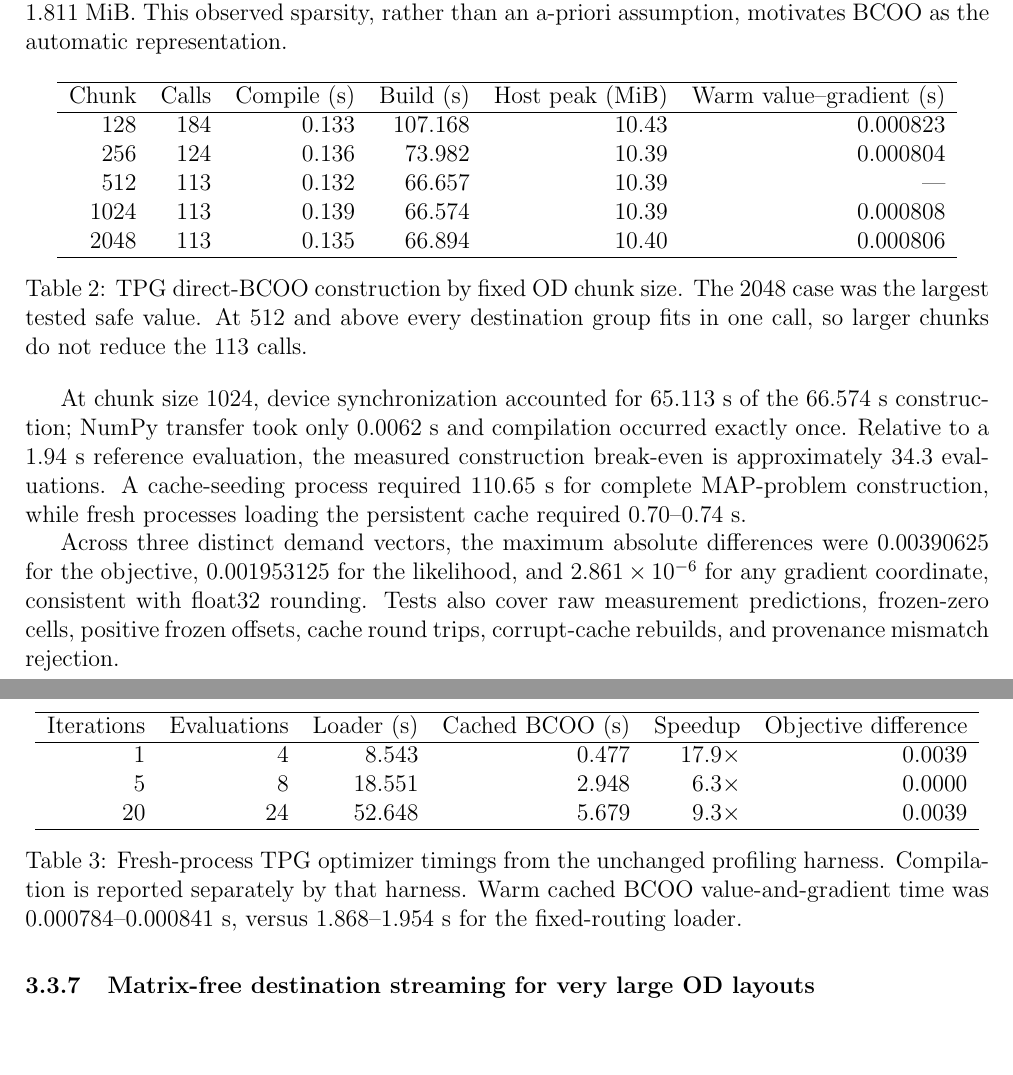
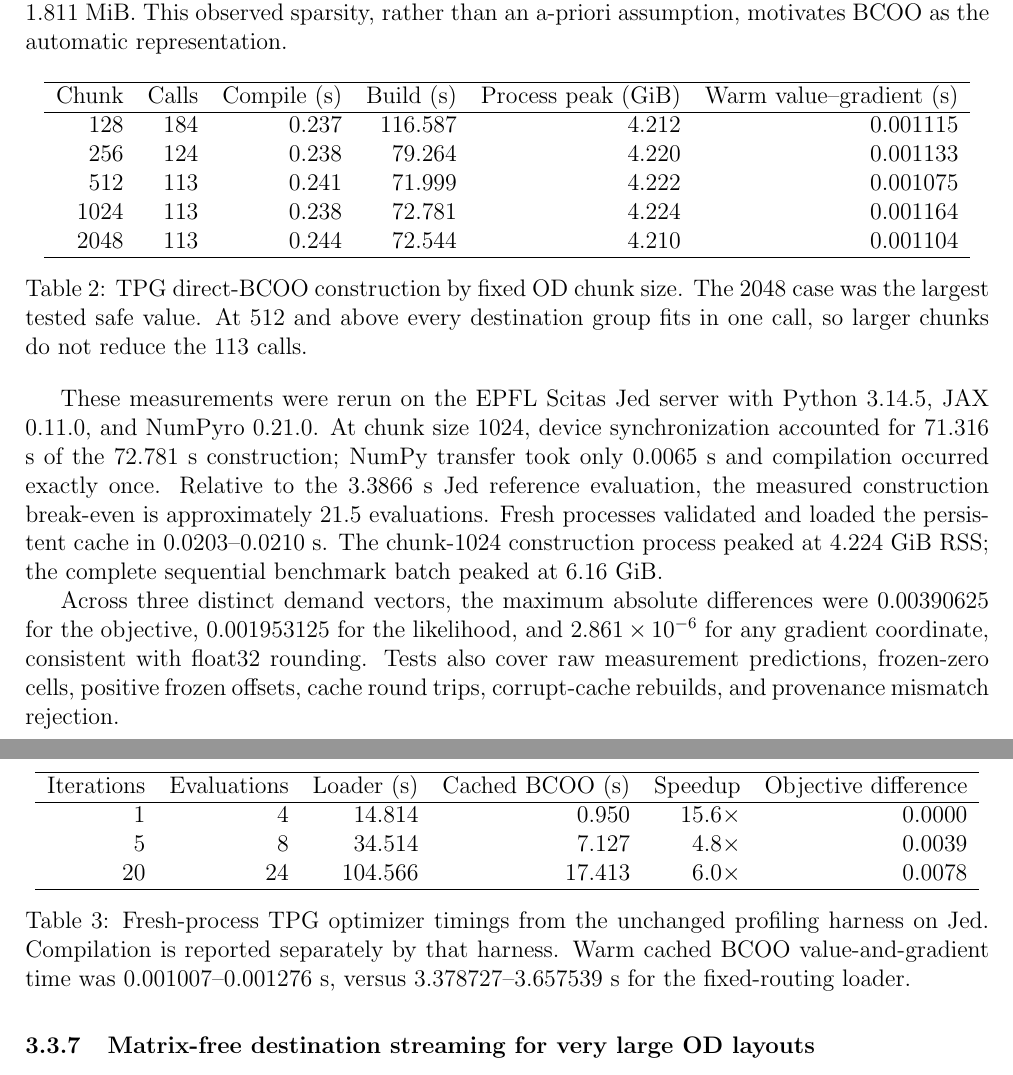
Before and after one commit to transp-or/public_transportation, a LaTeX problem sheet (docs/reports/traffic_assignment.tex): two parts of pages 11 and 12 of 22, joined at a grey line, cut so that both start at the same text, the shorter picture padded with empty space. Compiled offline with pdfLaTeX; a LaTeX package or settings file that is missing is left out.

Commit message:
Update traffic_assignment.tex

```diff
--- a/docs/reports/traffic_assignment.tex
+++ b/docs/reports/traffic_assignment.tex
@@ -736,13 +736,13 @@ representation.
 \centering
 \begin{tabular}{rrrrrr}
 \hline
-Chunk & Calls & Compile (s) & Build (s) & Host peak (MiB) & Warm value--gradient (s) \\
+Chunk & Calls & Compile (s) & Build (s) & Process peak (GiB) & Warm value--gradient (s) \\
 \hline
-128  & 184 & 0.133 & 107.168 & 10.43 & 0.000823 \\
-256  & 124 & 0.136 & 73.982  & 10.39 & 0.000804 \\
-512  & 113 & 0.132 & 66.657  & 10.39 & --- \\
-1024 & 113 & 0.139 & 66.574  & 10.39 & 0.000808 \\
-2048 & 113 & 0.135 & 66.894  & 10.40 & 0.000806 \\
+128  & 184 & 0.237 & 116.587 & 4.212 & 0.001115 \\
+256  & 124 & 0.238 & 79.264  & 4.220 & 0.001133 \\
+512  & 113 & 0.241 & 71.999  & 4.222 & 0.001075 \\
+1024 & 113 & 0.238 & 72.781  & 4.224 & 0.001164 \\
+2048 & 113 & 0.244 & 72.544  & 4.210 & 0.001104 \\
 \hline
 \end{tabular}
 \caption{TPG direct-BCOO construction by fixed OD chunk size. The 2048 case
@@ -751,12 +751,14 @@ fits in one call, so larger chunks do not reduce the 113 calls.}
 \label{tab:tpg-operator-construction}
 \end{table}
 
-At chunk size 1024, device synchronization accounted for 65.113 s of the
-66.574 s construction; NumPy transfer took only 0.0062 s and compilation
-occurred exactly once. Relative to a 1.94 s reference evaluation, the measured
-construction break-even is approximately 34.3 evaluations. A cache-seeding
-process required 110.65 s for complete MAP-problem construction, while fresh
-processes loading the persistent cache required 0.70--0.74 s.
+These measurements were rerun on the EPFL Scitas Jed server with Python 3.14.5,
+JAX 0.11.0, and NumPyro 0.21.0. At chunk size 1024, device synchronization
+accounted for 71.316 s of the 72.781 s construction; NumPy transfer took only
+0.0065 s and compilation occurred exactly once. Relative to the 3.3866 s Jed
+reference evaluation, the measured construction break-even is approximately
+21.5 evaluations. Fresh processes validated and loaded the persistent cache in
+0.0203--0.0210 s. The chunk-1024 construction process peaked at 4.224 GiB RSS;
+the complete sequential benchmark batch peaked at 6.16 GiB.
 
 \begin{table}[htbp]
 \centering
@@ -764,15 +766,15 @@ processes loading the persistent cache required 0.70--0.74 s.
 \hline
 Iterations & Evaluations & Loader (s) & Cached BCOO (s) & Speedup & Objective difference \\
 \hline
-1  & 4  & 8.543  & 0.477 & $17.9\times$ & 0.0039 \\
-5  & 8  & 18.551 & 2.948 & $6.3\times$  & 0.0000 \\
-20 & 24 & 52.648 & 5.679 & $9.3\times$  & 0.0039 \\
+1  & 4  & 14.814  & 0.950 & $15.6\times$ & 0.0000 \\
+5  & 8  & 34.514  & 7.127 & $4.8\times$  & 0.0039 \\
+20 & 24 & 104.566 & 17.413 & $6.0\times$  & 0.0078 \\
 \hline
 \end{tabular}
 \caption{Fresh-process TPG optimizer timings from the unchanged profiling
-harness. Compilation is reported separately by that harness. Warm cached BCOO
-value-and-gradient time was 0.000784--0.000841 s, versus 1.868--1.954 s for the
-fixed-routing loader.}
+harness on Jed. Compilation is reported separately by that harness. Warm cached
+BCOO value-and-gradient time was 0.001007--0.001276 s, versus
+3.378727--3.657539 s for the fixed-routing loader.}
 \label{tab:tpg-operator-harness}
 \end{table}
 
```
